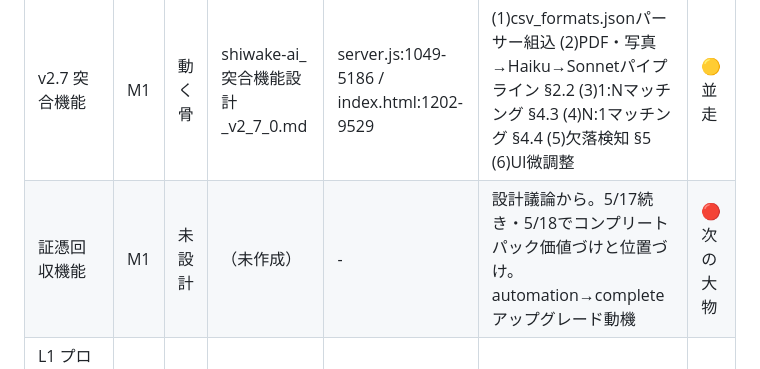
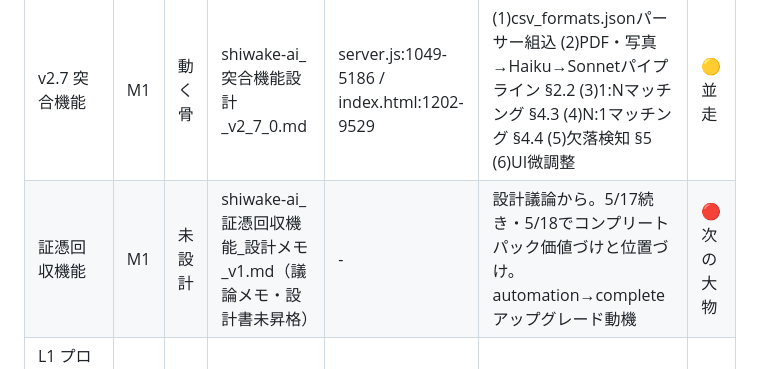
Before and after one commit to nice-gecko/shiwake-ai, a Markdown page: ROADMAP.md, the part around the change. Drawn GitHub-style.

Commit message:
docs: 証憑回収機能 設計メモ v1 を追加、ROADMAP.md 連動更新
過去セッション（5/16〜18）の議論を設計メモとして固定化。
ROADMAP.md「証憑回収機能」行の設計書列を本メモへリンク。
正式設計書への昇格は突合完成後に着手予定。

```diff
--- a/ROADMAP.md
+++ b/ROADMAP.md
@@ -25,7 +25,7 @@
 | v2.0〜v2.6.0（仕訳基盤〜自動承認） | M1 | 完成 | 各引き継ぎ参照 | server.js / index.html | - | - |
 | 料金改定v3.2（28→4パック統合） | M1 | 完成 | shiwake-ai_料金改定設計_v3_2.md | server.js / index.html | - | - |
 | v2.7 突合機能 | M1 | 動く骨 | shiwake-ai_突合機能設計_v2_7_0.md | server.js:1049-5186 / index.html:1202-9529 | (1)csv_formats.jsonパーサー組込 (2)PDF・写真→Haiku→Sonnetパイプライン §2.2 (3)1:Nマッチング §4.3 (4)N:1マッチング §4.4 (5)欠落検知 §5 (6)UI微調整 | 🟡並走 |
-| 証憑回収機能 | M1 | 未設計 | （未作成） | - | 設計議論から。5/17続き・5/18でコンプリートパック価値づけと位置づけ。automation→completeアップグレード動機 | 🔴次の大物 |
+| 証憑回収機能 | M1 | 未設計 | shiwake-ai_証憑回収機能_設計メモ_v1.md（議論メモ・設計書未昇格） | - | 設計議論から。5/17続き・5/18でコンプリートパック価値づけと位置づけ。automation→completeアップグレード動機 | 🔴次の大物 |
 | L1 プロンプト改善（取引先名↔商品名） | 派生 | 完成 | 引き継ぎ 2026-05-22 | server.js（commit 5d31dba） | 実レシート動作確認のみ未実施 | 🟡 |
 | L2 国税庁API実在確認 | 派生 | 設計済 | 引き継ぎ 2026-05-22 | - | ID発行待ち（〜2026-06下旬）→ 実装着手 | ⏳ |
 | v2.8 業種テンプレート | M1 | 未設計 | - | - | 設計から | ⏳ |
```
Also changed, not shown: shiwake-ai_証憑回収機能_設計メモ_v1.md (added, +96 -0 lines).
